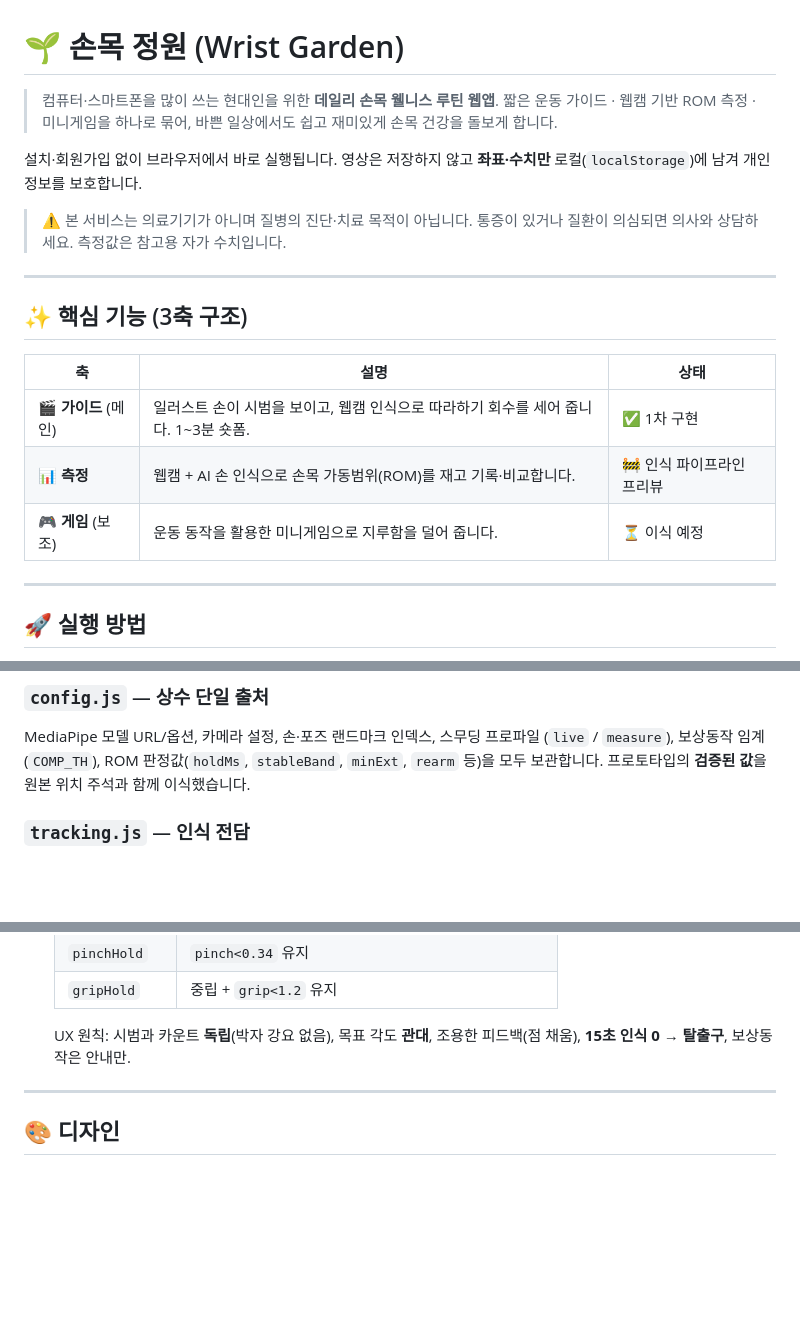
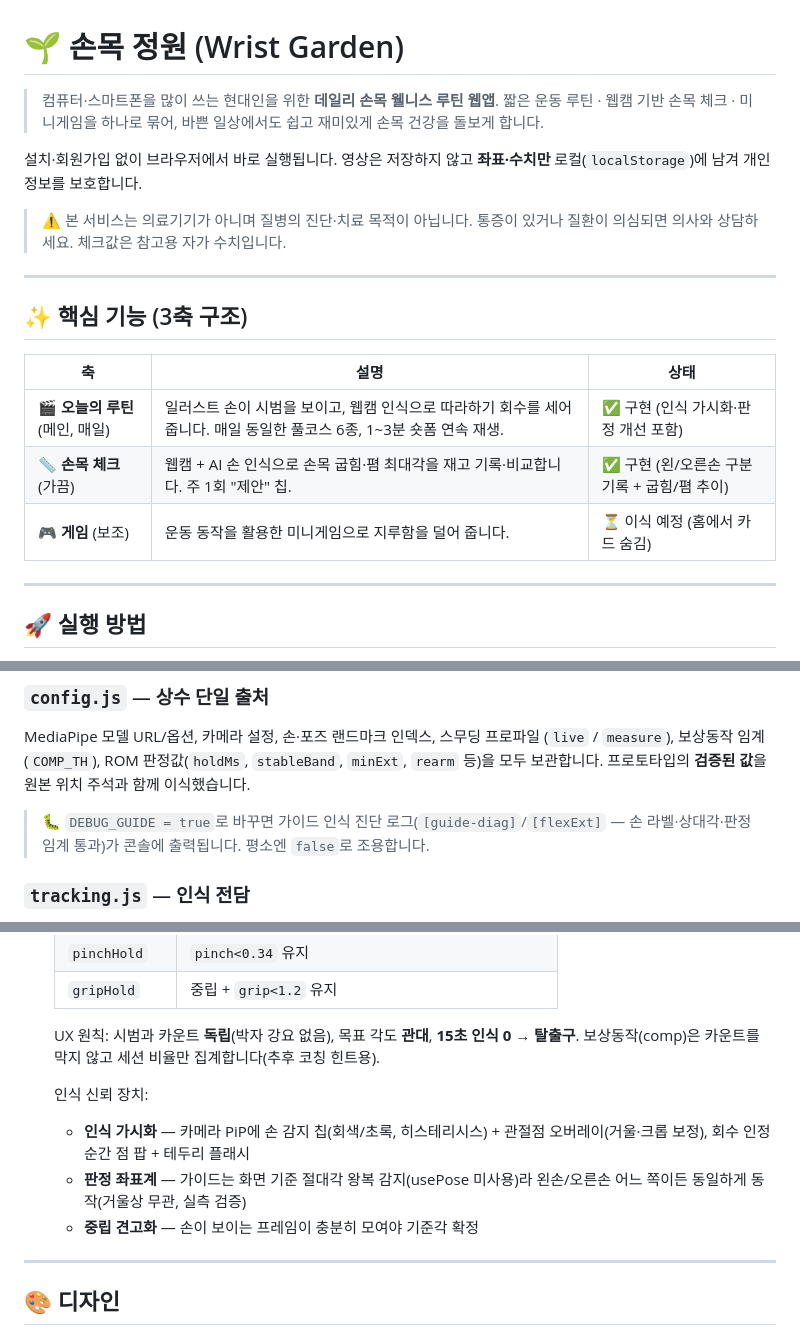
Before and after one commit to ksj206-ai/b, a Markdown page: README.md, 3 parts joined by grey strips. GitHub-like rendering; blank space fills up the shorter version.

```diff
--- a/README.md
+++ b/README.md
@@ -1,14 +1,14 @@
 # 🌱 손목 정원 (Wrist Garden)
 
 > 컴퓨터·스마트폰을 많이 쓰는 현대인을 위한 **데일리 손목 웰니스 루틴 웹앱**.
-> 짧은 운동 가이드 · 웹캠 기반 ROM 측정 · 미니게임을 하나로 묶어, 바쁜 일상에서도
+> 짧은 운동 루틴 · 웹캠 기반 손목 체크 · 미니게임을 하나로 묶어, 바쁜 일상에서도
 > 쉽고 재미있게 손목 건강을 돌보게 합니다.
 
 설치·회원가입 없이 브라우저에서 바로 실행됩니다. 영상은 저장하지 않고 **좌표·수치만**
 로컬(`localStorage`)에 남겨 개인정보를 보호합니다.
 
 > ⚠️ 본 서비스는 의료기기가 아니며 질병의 진단·치료 목적이 아닙니다.
-> 통증이 있거나 질환이 의심되면 의사와 상담하세요. 측정값은 참고용 자가 수치입니다.
+> 통증이 있거나 질환이 의심되면 의사와 상담하세요. 체크값은 참고용 자가 수치입니다.
 
 ---
 
@@ -16,9 +16,9 @@
 
 | 축 | 설명 | 상태 |
 |---|---|---|
-| 🎬 **가이드** (메인) | 일러스트 손이 시범을 보이고, 웹캠 인식으로 따라하기 회수를 세어 줍니다. 1~3분 숏폼. | ✅ 1차 구현 |
-| 📊 **측정** | 웹캠 + AI 손 인식으로 손목 가동범위(ROM)를 재고 기록·비교합니다. | 🚧 인식 파이프라인 프리뷰 |
-| 🎮 **게임** (보조) | 운동 동작을 활용한 미니게임으로 지루함을 덜어 줍니다. | ⏳ 이식 예정 |
+| 🎬 **오늘의 루틴** (메인, 매일) | 일러스트 손이 시범을 보이고, 웹캠 인식으로 따라하기 회수를 세어 줍니다. 매일 동일한 풀코스 6종, 1~3분 숏폼 연속 재생. | ✅ 구현 (인식 가시화·판정 개선 포함) |
+| 📏 **손목 체크** (가끔) | 웹캠 + AI 손 인식으로 손목 굽힘·폄 최대각을 재고 기록·비교합니다. 주 1회 "제안" 칩. | ✅ 구현 (왼/오른손 구분 기록 + 굽힘/폄 추이) |
+| 🎮 **게임** (보조) | 운동 동작을 활용한 미니게임으로 지루함을 덜어 줍니다. | ⏳ 이식 예정 (홈에서 카드 숨김) |
 
 ---
 
@@ -93,6 +95,9 @@ MediaPipe 모델 URL/옵션, 카메라 설정, 손·포즈 랜드마크 인덱
 `minExt`, `rearm` 등)을 모두 보관합니다. 프로토타입의 **검증된 값**을 원본 위치 주석과
 함께 이식했습니다.
 
+> 🐛 `DEBUG_GUIDE = true`로 바꾸면 가이드 인식 진단 로그(`[guide-diag]`/`[flexExt]` —
+> 손 라벨·상대각·판정 임계 통과)가 콘솔에 출력됩니다. 평소엔 `false`로 조용합니다.
+
 ### `tracking.js` — 인식 전담
 - `initModels()` — vision_bundle 동적 import → HandLandmarker / PoseLandmarker 로딩
 - `startCamera(video)` — `getUserMedia` 로 카메라 연결
@@ -137,7 +151,15 @@ MediaPipe 모델 URL/옵션, 카메라 설정, 손·포즈 랜드마크 인덱
   | `gripHold` | 중립 + `grip<1.2` 유지 |
 
   UX 원칙: 시범과 카운트 **독립**(박자 강요 없음), 목표 각도 **관대**,
-  조용한 피드백(점 채움), **15초 인식 0 → 탈출구**, 보상동작은 안내만.
+  **15초 인식 0 → 탈출구**. 보상동작(comp)은 카운트를 막지 않고 세션 비율만
+  집계합니다(추후 코칭 힌트용).
+
+  인식 신뢰 장치:
+  - **인식 가시화** — 카메라 PiP에 손 감지 칩(회색/초록, 히스테리시스) +
+    관절점 오버레이(거울·크롭 보정), 회수 인정 순간 점 팝 + 테두리 플래시
+  - **판정 좌표계** — 가이드는 화면 기준 절대각 왕복 감지(usePose 미사용)라
+    왼손/오른손 어느 쪽이든 동일하게 동작(거울상 무관, 실측 검증)
+  - **중립 견고화** — 손이 보이는 프레임이 충분히 모여야 기준각 확정
 
 ---
 
```
Also changed, not shown: other parts of README.md (+34 -21 lines).
